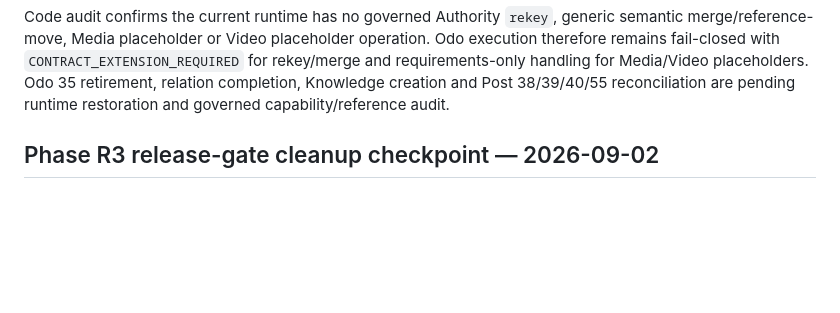
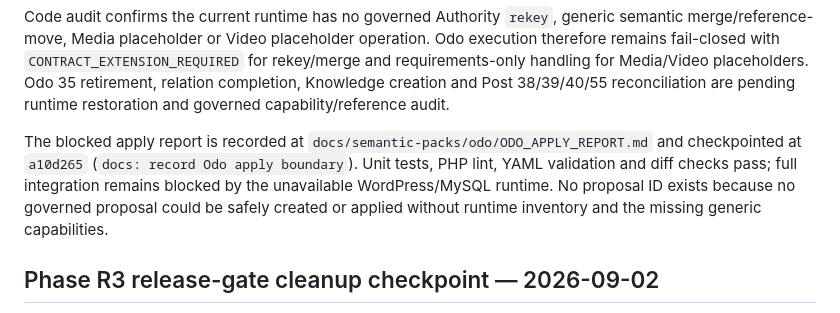
Before and after one commit to danhbabieu/nhkv3, a Markdown page: docs/architecture/V3_EXECUTION_STATE.md, the part around the change. Drawn GitHub-style; blank space fills up the shorter version.

Commit message:
docs: close Odo apply report checkpoint

```diff
--- a/docs/architecture/V3_EXECUTION_STATE.md
+++ b/docs/architecture/V3_EXECUTION_STATE.md
@@ -26,6 +26,14 @@ operation. Odo execution therefore remains fail-closed with
 for Media/Video placeholders. Odo 35 retirement, relation completion,
 Knowledge creation and Post 38/39/40/55 reconciliation are pending runtime
 restoration and governed capability/reference audit.
+
+The blocked apply report is recorded at
+`docs/semantic-packs/odo/ODO_APPLY_REPORT.md` and checkpointed at `a10d265`
+(`docs: record Odo apply boundary`). Unit tests, PHP lint, YAML validation and
+diff checks pass; full integration remains blocked by the unavailable
+WordPress/MySQL runtime. No proposal ID exists because no governed proposal
+could be safely created or applied without runtime inventory and the missing
+generic capabilities.
 
 ## Phase R3 release-gate cleanup checkpoint — 2026-09-02
 
```
Also changed, not shown: 1 other file.
